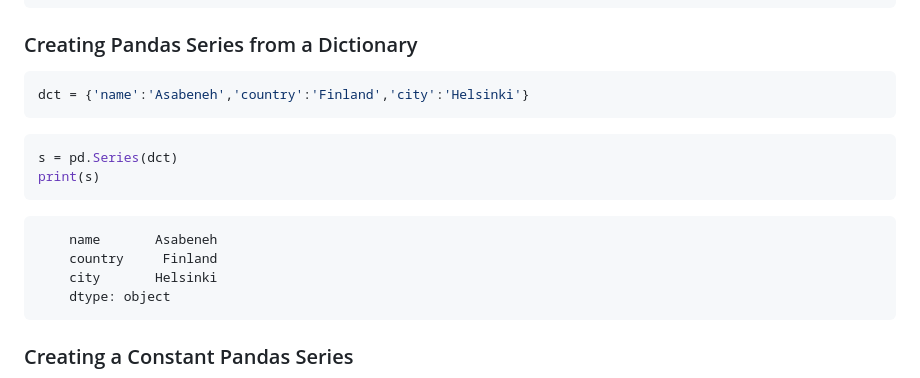
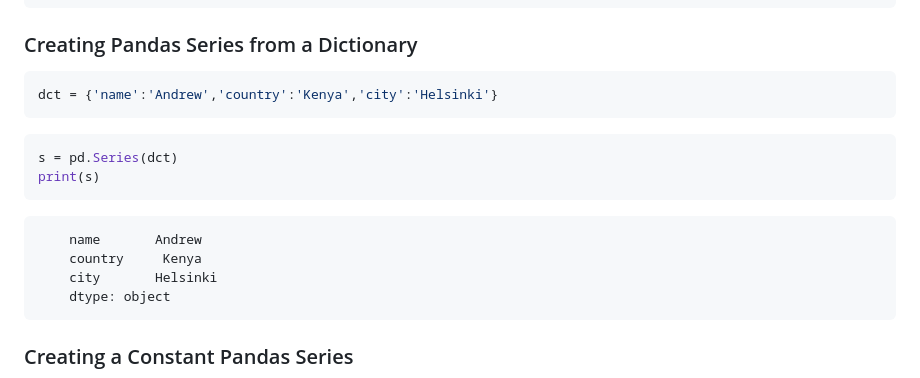
Before and after one commit to andrew4779/30-DAYS-OF-PYTHON, a Markdown page: 25_Day_Pandas/25_pandas.md, the part around the change. Drawn GitHub-style.

````diff
--- a/25_Day_Pandas/25_pandas.md
+++ b/25_Day_Pandas/25_pandas.md
@@ -158,7 +158,7 @@ print(fruits)
 ### Creating Pandas Series from a Dictionary
 
 ```python
-dct = {'name':'Asabeneh','country':'Finland','city':'Helsinki'}
+dct = {'name':'Andrew','country':'Kenya','city':'Helsinki'}
 ```
 
 ```python
@@ -167,8 +167,8 @@ print(s)
 ```
 
 ```sh
-    name       Asabeneh
-    country     Finland
+    name       Andrew
+    country     Kenya
     city       Helsinki
     dtype: object
 ```
````
